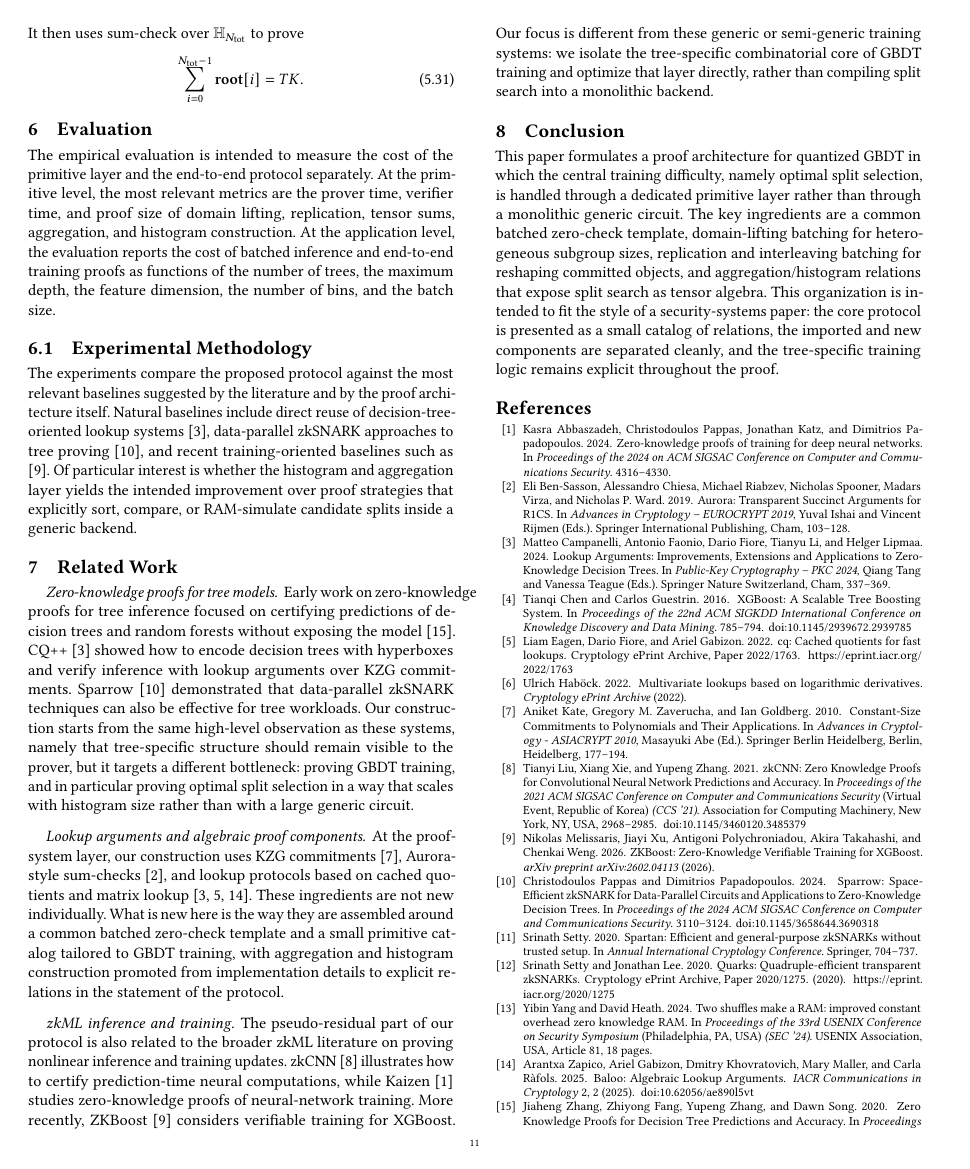
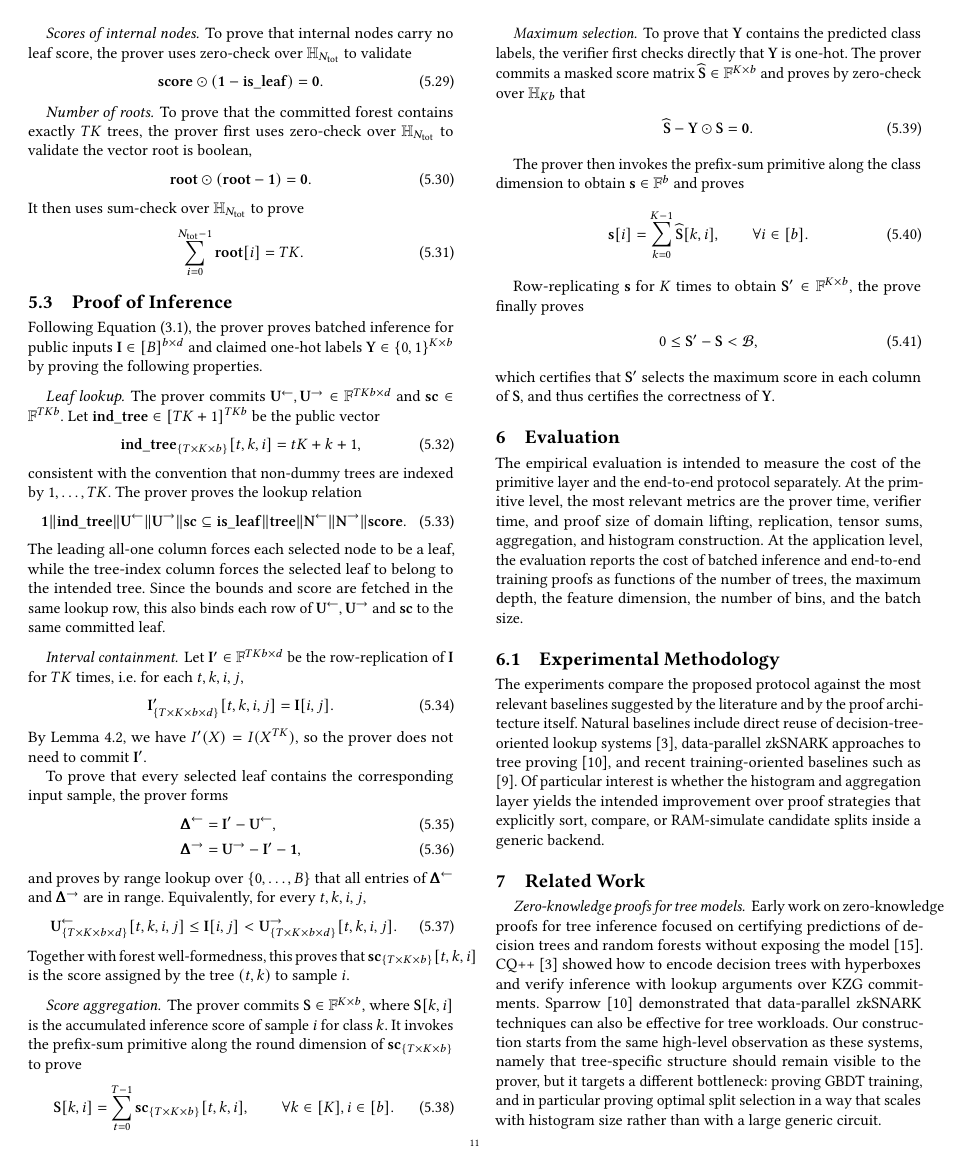
Before and after one commit to GJCPP/ZK-GBDT-TEX, a LaTeX paper (main.tex, which reads sections/05_zkgbdt.tex): page 11 of 13. Compiled offline with pdfLaTeX.

Commit message:
Wrote proof of inference.

```diff
--- a/sections/05_zkgbdt.tex
+++ b/sections/05_zkgbdt.tex
@@ -188,3 +188,116 @@ To prove that the committed forest contains exactly $TK$ trees,
     \begin{align}
         \sum_{i=0}^{N_{\mathrm{tot}}-1}\mathbf{root}[i]=TK.
     \end{align}
+
+\subsection{Proof of Inference}
+
+Following \Cref{eq:inference-lookup-1}, the prover proves batched inference for
+public inputs $\mathbf{I}\in [B]^{b\times d}$ and claimed one-hot labels
+$\mathbf{Y}\in\{0, 1\}^{K\times b}$ by proving the following properties.
+
+\paragraph{Leaf lookup.}
+The prover commits
+$\mathbf{U}^{\leftarrow},\mathbf{U}^{\rightarrow}\in\mathbb{F}^{TKb\times d}$
+and $\mathbf{sc}\in\mathbb{F}^{TKb}$.
+Let $\mathbf{ind\_tree}\in[TK+1]^{TKb}$ be the public vector
+\begin{align}
+    \mathbf{ind\_tree}_{\{T\times K\times b\}}[t,k,i] = tK+k+1,
+\end{align}
+consistent with the convention that non-dummy trees are indexed by
+$1,\ldots,TK$.
+The prover proves the lookup relation
+\begin{align}
+    \mathbf{1}\|\mathbf{ind\_tree}\|
+    \mathbf{U}^{\leftarrow}\|\mathbf{U}^{\rightarrow}\|\mathbf{sc}
+    \subseteq
+    \mathbf{is\_leaf}\|\mathbf{tree}\|
+    \mathbf{N}^{\leftarrow}\|\mathbf{N}^{\rightarrow}\|\mathbf{score}.
+\end{align}
+The leading all-one column forces each selected node to be a leaf, while the
+tree-index column forces the selected leaf to belong to the intended tree.
+Since the bounds and score are fetched in the same lookup row, this also binds
+each row of $\mathbf{U}^{\leftarrow},\mathbf{U}^{\rightarrow}$ and
+$\mathbf{sc}$ to the same committed leaf.
+
+\paragraph{Interval containment.}
+    Let $\mathbf{I}'\in\mathbb{F}^{TKb\times d}$ be the row-replication of $\mathbf{I}$ for $TK$ times, i.e. for each $t,k,i,j$,
+    \begin{align}
+        \mathbf{I}'_{\{T\times K\times b\times d\}}[t,k,i,j]
+        =
+        \mathbf{I}[i,j].
+    \end{align}
+    By \Cref{lem:row-replication}, we have
+    $I'(X) = I(X^{TK})$,
+    so the prover does not need to commit $\mathbf{I}'$.
+
+To prove that every selected leaf contains the corresponding input sample, the
+prover forms
+\begin{align}
+    \pmb{\Delta}^{\leftarrow}
+    &=
+    \mathbf{I}'-\mathbf{U}^{\leftarrow},\\
+    \pmb{\Delta}^{\rightarrow}
+    &=
+    \mathbf{U}^{\rightarrow}-\mathbf{I}'-\mathbf{1},
+\end{align}
+and proves by range lookup over $\{0,\ldots,B\}$ that all entries of
+$\pmb{\Delta}^{\leftarrow}$ and
+$\pmb{\Delta}^{\rightarrow}$ are in range.
+Equivalently, for every $t,k,i,j$,
+\begin{align}
+    \mathbf{U}^{\leftarrow}_{\{T\times K\times b\times d\}}[t,k,i,j]
+    \leq
+    \mathbf{I}[i,j]
+    <
+    \mathbf{U}^{\rightarrow}_{\{T\times K\times b\times d\}}[t,k,i,j].
+\end{align}
+Together with forest well-formedness, this proves that
+$\mathbf{sc}_{\{T\times K\times b\}}[t,k,i]$ is the score assigned by the
+tree $(t,k)$ to sample $i$.
+
+\paragraph{Score aggregation.}
+The prover commits
+$\mathbf{S}\in\mathbb{F}^{K\times b}$, where
+$\mathbf{S}[k,i]$ is the accumulated inference score of sample
+$i$ for class $k$.
+It invokes the prefix-sum primitive along the round dimension of
+$\mathbf{sc}_{\{T\times K\times b\}}$ to prove
+\begin{align}
+    \mathbf{S}[k,i]
+    =
+    \sum_{t=0}^{T-1}
+    \mathbf{sc}_{\{T\times K\times b\}}[t,k,i],
+    \qquad
+    \forall k\in[K], i\in[b].
+\end{align}
+
+\paragraph{Maximum selection.}
+To prove that $\mathbf{Y}$ contains the predicted class labels, the verifier
+first checks directly that $\mathbf{Y}$ is one-hot.
+The prover commits a masked score matrix
+$\widehat{\mathbf{S}}\in\mathbb{F}^{K\times b}$ and proves by zero-check
+over $\mathbb{H}_{Kb}$ that
+\begin{align}
+    \widehat{\mathbf{S}}
+    -
+    \mathbf{Y}\odot\mathbf{S}
+    =
+    \mathbf{0}.
+\end{align}
+
+The prover then invokes the prefix-sum primitive along the class dimension to
+obtain $\mathbf{s}\in\mathbb{F}^{b}$ and proves
+\begin{align}
+    \mathbf{s}[i]
+    =
+    \sum_{k=0}^{K-1}\widehat{\mathbf{S}}[k,i],
+    \qquad
+    \forall i\in[b].
+\end{align}
+
+Row-replicating $\mathbf{s}$ for $K$ times
+    to obtain $\mathbf{S}'\in \mathbb{F}^{K\times b}$, the prove finally proves
+    \begin{align}
+        0\leq \mathbf{S}' - \mathbf{S} < \mathcal{B},
+    \end{align}
+    which certifies that $\mathbf{S}'$ selects the maximum score in each column of $\mathbf{S}$, and thus certifies the correctness of $\mathbf{Y}$.
```
Also changed, not shown: sections/02_background.tex (+4 -0 lines), sections/04_protocol.tex (line endings or trailing spaces), sections/05_zkgbdt.tex (2 more changed lines).
